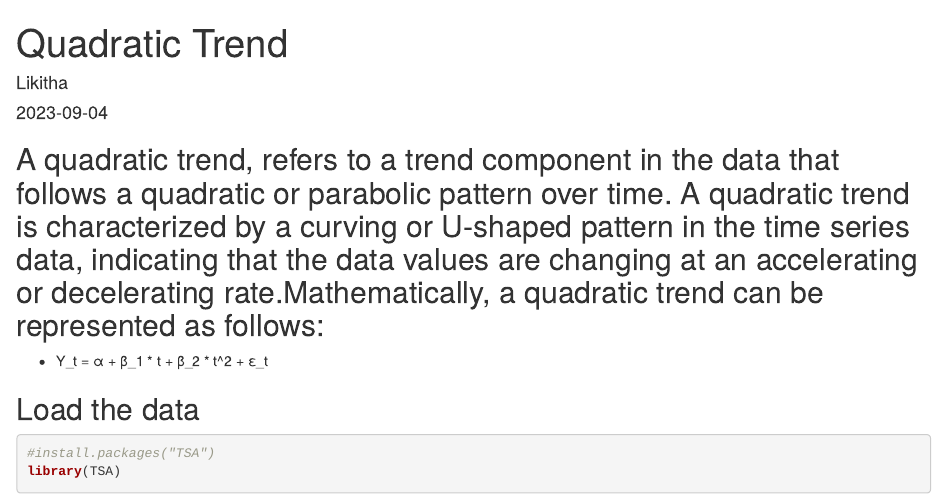
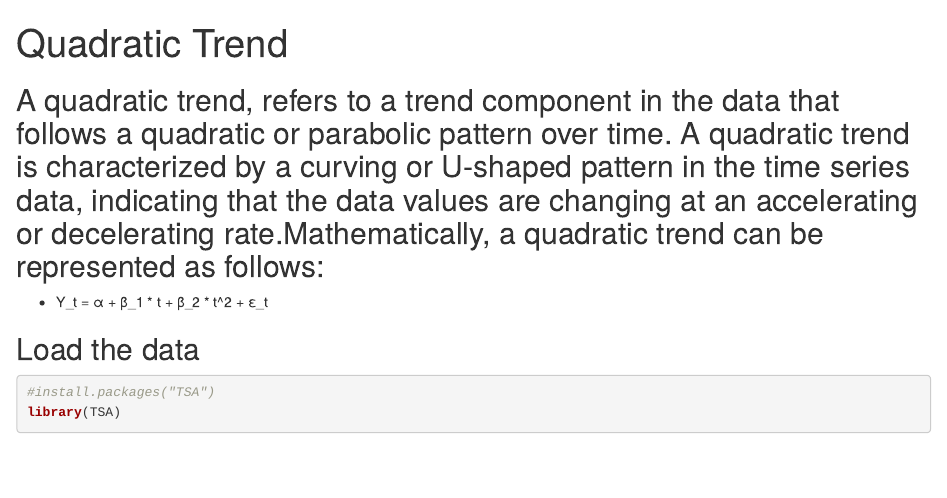
Before and after one commit to LikithaSrinivasa25/ml-dl-algorithms, an R Markdown document (r-programming/Quadratic trend.Rmd): the page in a window 1100 px wide, from its top. Rendered offline with R 4.5, knitr and Pandoc, with nearby package versions; drawn as R Markdown's standard HTML page in place of the format the file asks for; some code elsewhere in the file could not run offline.

Commit message:
Update and rename ts-14.Rmd to Quadratic trend.Rmd

```diff
--- a/r-programming/ts-14.Rmd
+++ b/r-programming/Quadratic trend.Rmd
@@ -1,7 +1,5 @@
 ---
 title: "Quadratic Trend"
-author: "Likitha"
-date: '2023-09-04'
 output: word_document
 ---
 
```
